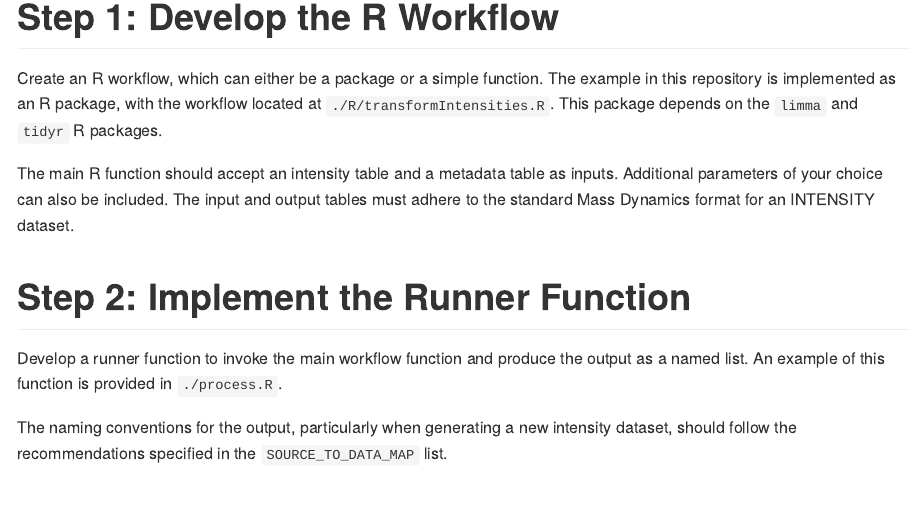
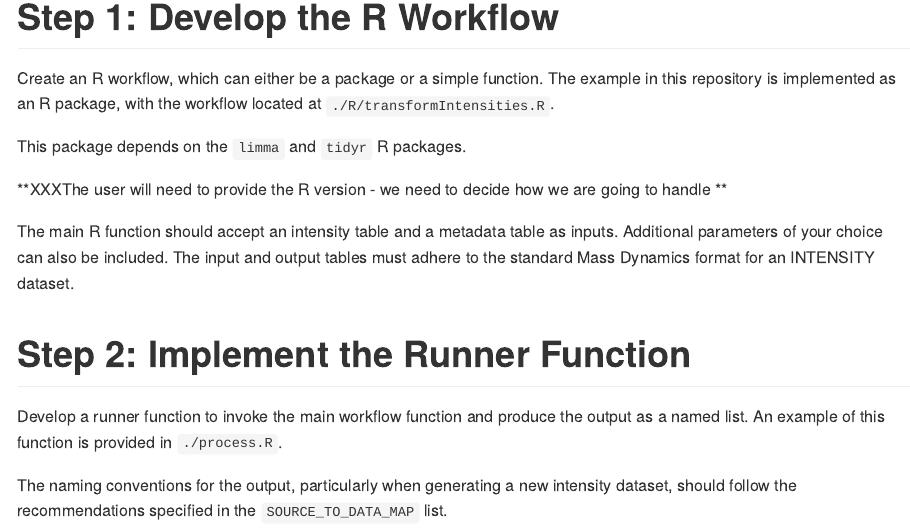
Before and after one commit to MassDynamics/MDCustomR, an R Markdown document (README.Rmd): the page in a window 1100 px wide, from 400 px down. The pictures show the output file README.md that the author committed with the source, drawn offline in the style of GitHub.

Commit message:
comment about R version

```diff
--- a/README.Rmd
+++ b/README.Rmd
@@ -12,7 +12,11 @@ The example in this repository demonstrates how to create a workflow that modifi
 
 # Step 1: Develop the R Workflow
 
-Create an R workflow, which can either be a package or a simple function. The example in this repository is implemented as an R package, with the workflow located at `./R/transformIntensities.R`. This package depends on the `limma` and `tidyr` R packages.
+Create an R workflow, which can either be a package or a simple function. The example in this repository is implemented as an R package, with the workflow located at `./R/transformIntensities.R`.
+
+This package depends on the `limma` and `tidyr` R packages.
+
+**XXXThe user will need to provide the R version - we need to decide how we are going to handle **
 
 The main R function should accept an intensity table and a metadata table as inputs. Additional parameters of your choice can also be included. The input and output tables must adhere to the standard Mass Dynamics format for an INTENSITY dataset.
 
```
Also changed, not shown: README.md.
